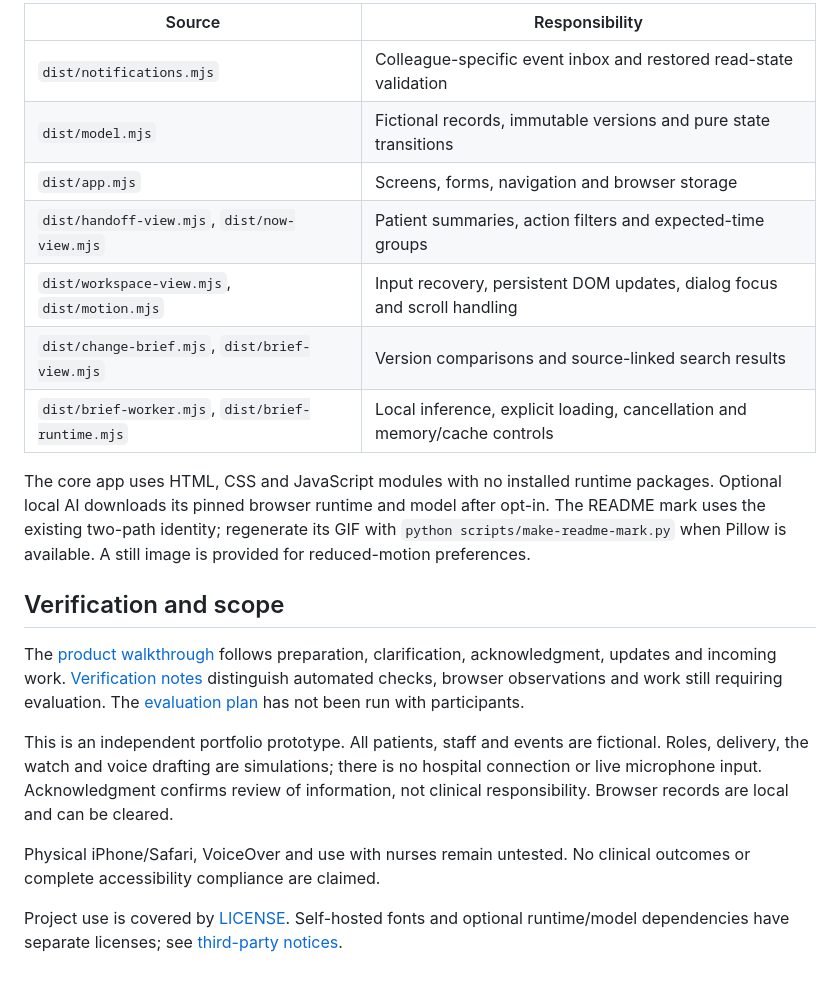
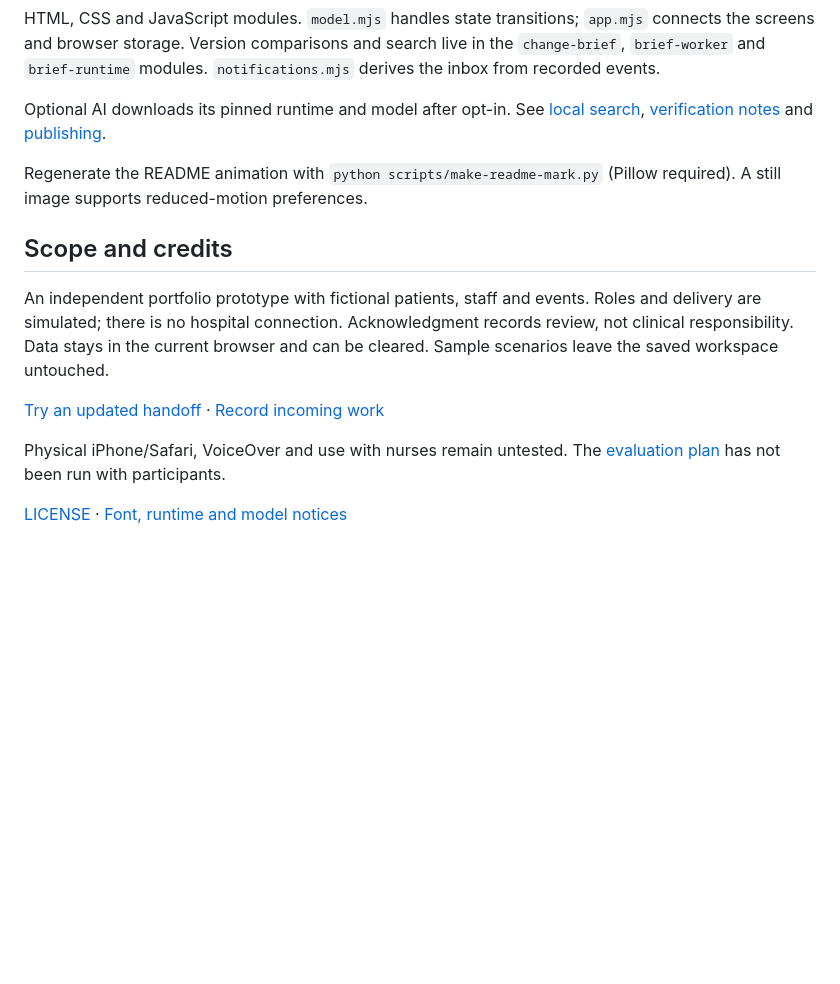
Before and after one commit to RobertVaganian/somnashift, a Markdown page: README.md, the part around one of its changes. GitHub-like rendering; folded sections open; blank space fills up the shorter version.

```diff
--- a/README.md
+++ b/README.md
@@ -147,24 +118,18 @@ npm run build
 
-| Source | Responsibility |
-| --- | --- |
-| `dist/notifications.mjs` | Colleague-specific event inbox and restored read-state validation |
-| `dist/model.mjs` | Fictional records, immutable versions and pure state transitions |
-| `dist/app.mjs` | Screens, forms, navigation and browser storage |
-| `dist/handoff-view.mjs`, `dist/now-view.mjs` | Patient summaries, action filters and expected-time groups |
-| `dist/workspace-view.mjs`, `dist/motion.mjs` | Input recovery, persistent DOM updates, dialog focus and scroll handling |
-| `dist/change-brief.mjs`, `dist/brief-view.mjs` | Version comparisons and source-linked search results |
-| `dist/brief-worker.mjs`, `dist/brief-runtime.mjs` | Local inference, explicit loading, cancellation and memory/cache controls |
+HTML, CSS and JavaScript modules. `model.mjs` handles state transitions; `app.mjs` connects the screens and browser storage. Version comparisons and search live in the `change-brief`, `brief-worker` and `brief-runtime` modules. `notifications.mjs` derives the inbox from recorded events.
 
-The core app uses HTML, CSS and JavaScript modules with no installed runtime packages. Optional local AI downloads its pinned browser runtime and model after opt-in. The README mark uses the existing two-path identity; regenerate its GIF with `python scripts/make-readme-mark.py` when Pillow is available. A still image is provided for reduced-motion preferences.
+Optional AI downloads its pinned runtime and model after opt-in. See [local search](docs/on-device-search.md), [verification notes](docs/verification.md) and [publishing](docs/publishing.md).
+
+Regenerate the README animation with `python scripts/make-readme-mark.py` (Pillow required). A still image supports reduced-motion preferences.
 
 </details>
 
-## Verification and scope
+## Scope and credits
 
-The [product walkthrough](docs/portfolio-review.md) follows preparation, clarification, acknowledgment, updates and incoming work. [Verification notes](docs/verification.md) distinguish automated checks, browser observations and work still requiring evaluation. The [evaluation plan](docs/validation-plan.md) has not been run with participants.
+An independent portfolio prototype with fictional patients, staff and events. Roles and delivery are simulated; there is no hospital connection. Acknowledgment records review, not clinical responsibility. Data stays in the current browser and can be cleared. Sample scenarios leave the saved workspace untouched.
 
-This is an independent portfolio prototype. All patients, staff and events are fictional. Roles, delivery, the watch and voice drafting are simulations; there is no hospital connection or live microphone input. Acknowledgment confirms review of information, not clinical responsibility. Browser records are local and can be cleared.
+[Try an updated handoff](https://robertvaganian.github.io/somnashift/shift/?scene=update&screen=detail) · [Record incoming work](https://robertvaganian.github.io/somnashift/now/?scene=work)
 
-Physical iPhone/Safari, VoiceOver and use with nurses remain untested. No clinical outcomes or complete accessibility compliance are claimed.
+Physical iPhone/Safari, VoiceOver and use with nurses remain untested. The [evaluation plan](docs/validation-plan.md) has not been run with participants.
 
-Project use is covered by [LICENSE](LICENSE). Self-hosted fonts and optional runtime/model dependencies have separate licenses; see [third-party notices](THIRD_PARTY_NOTICES.md).
+[LICENSE](LICENSE) · [Font, runtime and model notices](THIRD_PARTY_NOTICES.md)
```
Also changed, not shown: other parts of README.md (+22 -51 lines), docs/media/mark-animated.gif, docs/media/mark-still.png, 1 other file.
